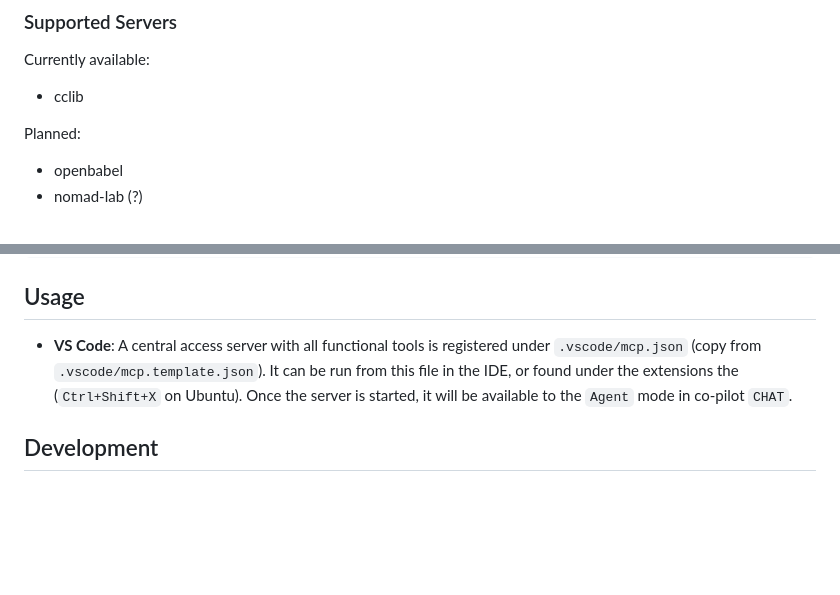
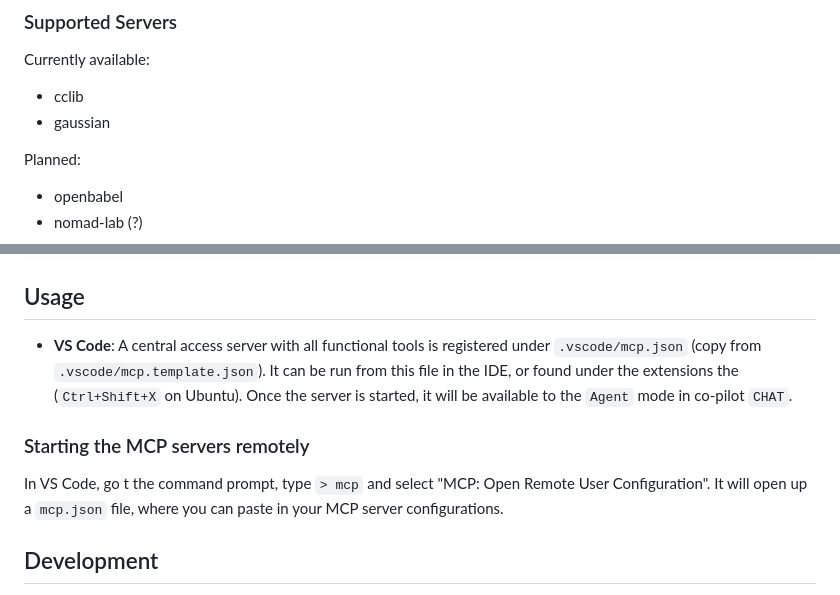
Before and after one commit to ndaelman-hu/parse-patrol, a Markdown page: README.md, 2 parts joined by grey strips. GitHub-like rendering; blank space fills up the shorter version.

Commit message:
Add gaussian server to the list of currently available servers and document remote MCP server configuration in VS Code

```diff
--- a/README.md
+++ b/README.md
@@ -18,6 +18,7 @@ This means introducing _redundancy in tooling_, so the agent can choose and test
 Currently available:
 
 - cclib
+- gaussian
 
 Planned:
 
@@ -65,6 +66,10 @@ parse-patrol/
 
 - **VS Code**: A central access server with all functional tools is registered under `.vscode/mcp.json` (copy from `.vscode/mcp.template.json`). It can be run from this file in the IDE, or found under the extensions the (`Ctrl+Shift+X` on Ubuntu). Once the server is started, it will be available to the `Agent` mode in co-pilot `CHAT`.
 
+### Starting the MCP servers remotely
+
+In VS Code, go t the command prompt, type `> mcp` and select "MCP: Open Remote User Configuration". It will open up a `mcp.json` file, where you can paste in your MCP server configurations.
+
 ## Development
 
 Develop servers for each tool individually. Each tool has its own dedicated folder under `src/parsers/`. Define their MCP servers in `__main__.py`.
```
